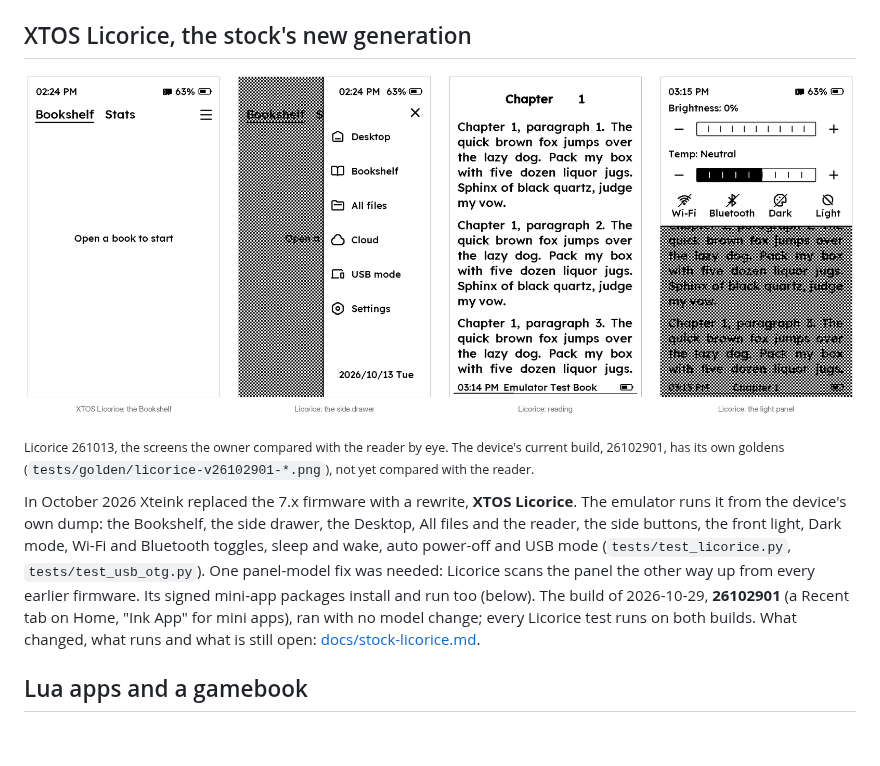
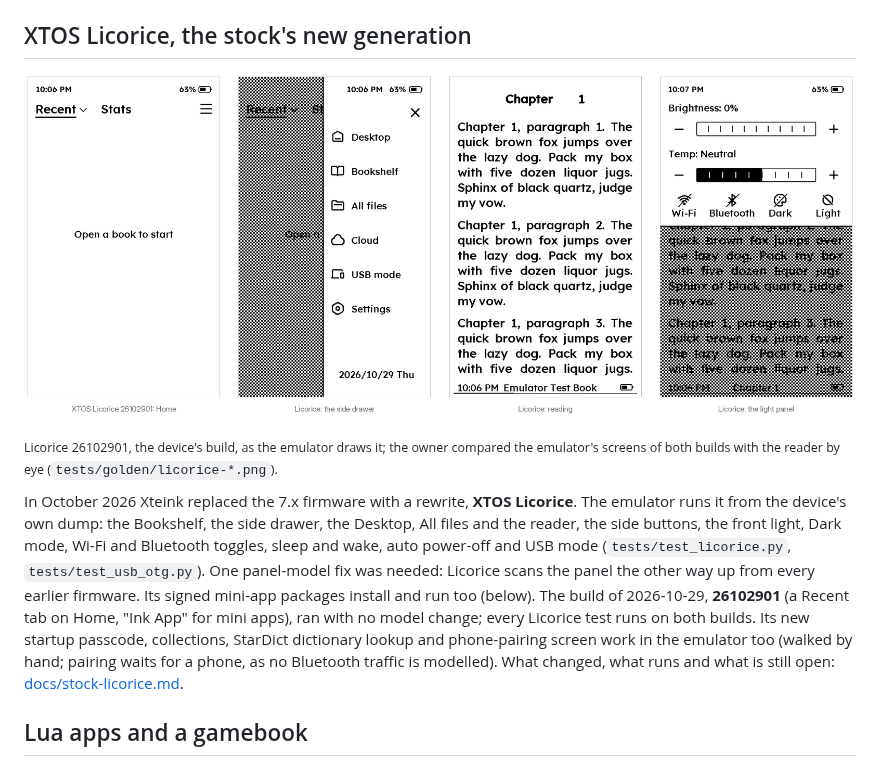
Before and after one commit to kycube/x4pro-emu, a Markdown page: README.md, the part around one of its changes. Rendered like a GitHub page; pictures changed too: docs/images/licorice.png; blank space fills up the shorter version.

```diff
--- a/README.md
+++ b/README.md
@@ -102,6 +102,6 @@ The models are checked against the desk unit, not just against datasheets:
 
-<sub>Licorice 261013, the screens the owner compared with the reader by eye. The device's current build,
-26102901, has its own goldens (`tests/golden/licorice-v26102901-*.png`), not yet compared with the reader.</sub>
+<sub>Licorice 26102901, the device's build, as the emulator draws it; the owner compared the emulator's screens
+of both builds with the reader by eye (`tests/golden/licorice-*.png`).</sub>
 
 In October 2026 Xteink replaced the 7.x firmware with a rewrite, **XTOS Licorice**. The emulator runs it
 from the device's own dump: the Bookshelf, the side drawer, the Desktop, All files and the reader, the
@@ -109,7 +109,9 @@ side buttons, the front light, Dark mode, Wi-Fi and Bluetooth toggles, sleep and
 and USB mode (`tests/test_licorice.py`, `tests/test_usb_otg.py`). One panel-model fix was needed:
 Licorice scans the panel the other way up from every earlier firmware. Its signed mini-app packages
 install and run too (below). The build of 2026-10-29, **26102901** (a Recent tab on Home, "Ink App" for
-mini apps), ran with no model change; every Licorice test runs on both builds. What changed, what runs and
+mini apps), ran with no model change; every Licorice test runs on both builds. Its new startup passcode,
+collections, StarDict dictionary lookup and phone-pairing screen work in the emulator too (walked by hand;
+pairing waits for a phone, as no Bluetooth traffic is modelled). What changed, what runs and
 what is still open: [docs/stock-licorice.md](docs/stock-licorice.md).
 
 ## Lua apps and a gamebook
```
Also changed, not shown: other parts of README.md (+1 -1 lines), docs/log.md (+8 -0 lines), docs/stock-licorice.md (+19 -5 lines), 1 other file.
